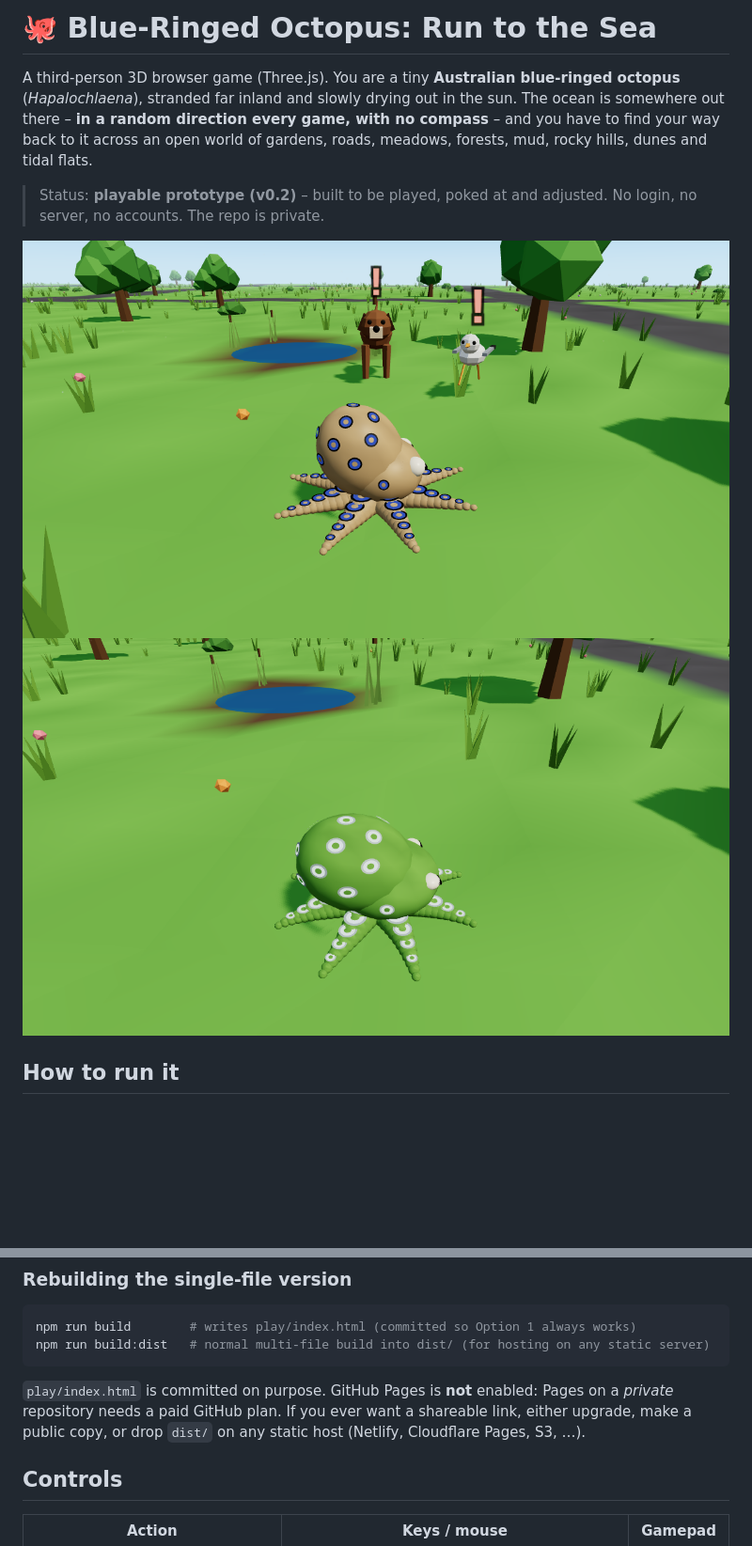
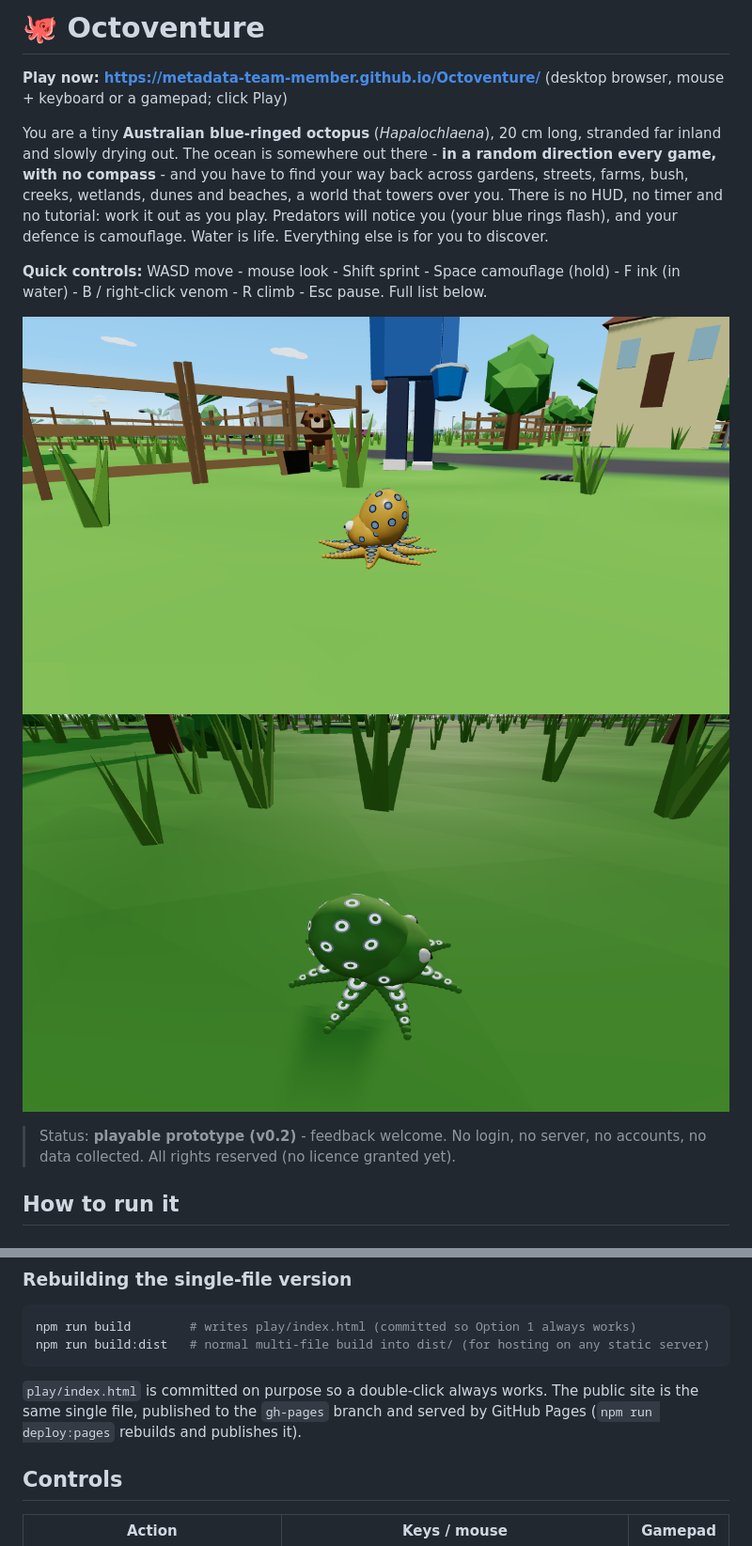
Before and after one commit to Metadata-Team-Member/Octoventure, a Markdown page: README.md, 2 parts joined by grey strips. Shown at 94% size. GitHub-like rendering; pictures changed too: docs/screenshot-camo.png, docs/screenshot.png; blank space fills up the shorter version.

Commit message:
Rename to Octoventure: public README intro, titles, gh-pages deploy script, scrub sandbox paths, spoiler warning in DESIGN.md

````diff
--- a/README.md
+++ b/README.md
@@ -1,12 +1,15 @@
-# 🐙 Blue-Ringed Octopus: Run to the Sea
+# 🐙 Octoventure
 
-A third-person 3D browser game (Three.js). You are a tiny **Australian blue-ringed octopus** (*Hapalochlaena*), stranded far inland and slowly drying out in the sun. The ocean is somewhere out there – **in a random direction every game, with no compass** – and you have to find your way back to it across an open world of gardens, roads, meadows, forests, mud, rocky hills, dunes and tidal flats.
+**Play now: https://metadata-team-member.github.io/Octoventure/**  (desktop browser, mouse + keyboard or a gamepad; click Play)
 
-> Status: **playable prototype (v0.2)** – built to be played, poked at and adjusted.
-> No login, no server, no accounts. The repo is private.
+You are a tiny **Australian blue-ringed octopus** (*Hapalochlaena*), 20 cm long, stranded far inland and slowly drying out. The ocean is somewhere out there - **in a random direction every game, with no compass** - and you have to find your way back across gardens, streets, farms, bush, creeks, wetlands, dunes and beaches, a world that towers over you. There is no HUD, no timer and no tutorial: work it out as you play. Predators will notice you (your blue rings flash), and your defence is camouflage. Water is life. Everything else is for you to discover.
+
+**Quick controls:** WASD move - mouse look - Shift sprint - Space camouflage (hold) - F ink (in water) - B / right-click venom - R climb - Esc pause. Full list below.
 
 ![gameplay](docs/screenshot.png)
 ![camouflaged](docs/screenshot-camo.png)
+
+> Status: **playable prototype (v0.2)** - feedback welcome. No login, no server, no accounts, no data collected. All rights reserved (no licence granted yet).
 
 ## How to run it
 
@@ -31,7 +34,7 @@ Windows shortcut: double-click **`Dev.bat`** (installs on first run, starts the
 npm run build        # writes play/index.html (committed so Option 1 always works)
 npm run build:dist   # normal multi-file build into dist/ (for hosting on any static server)
 ```
-`play/index.html` is committed on purpose. GitHub Pages is **not** enabled: Pages on a *private* repository needs a paid GitHub plan. If you ever want a shareable link, either upgrade, make a public copy, or drop `dist/` on any static host (Netlify, Cloudflare Pages, S3, …).
+`play/index.html` is committed on purpose so a double-click always works. The public site is the same single file, published to the `gh-pages` branch and served by GitHub Pages (`npm run deploy:pages` rebuilds and publishes it).
 
 ## Controls
 | Action | Keys / mouse | Gamepad |
````
Also changed, not shown: other parts of README.md (+1 -1 lines), DESIGN.md (+5 -1 lines), 10 other files.
